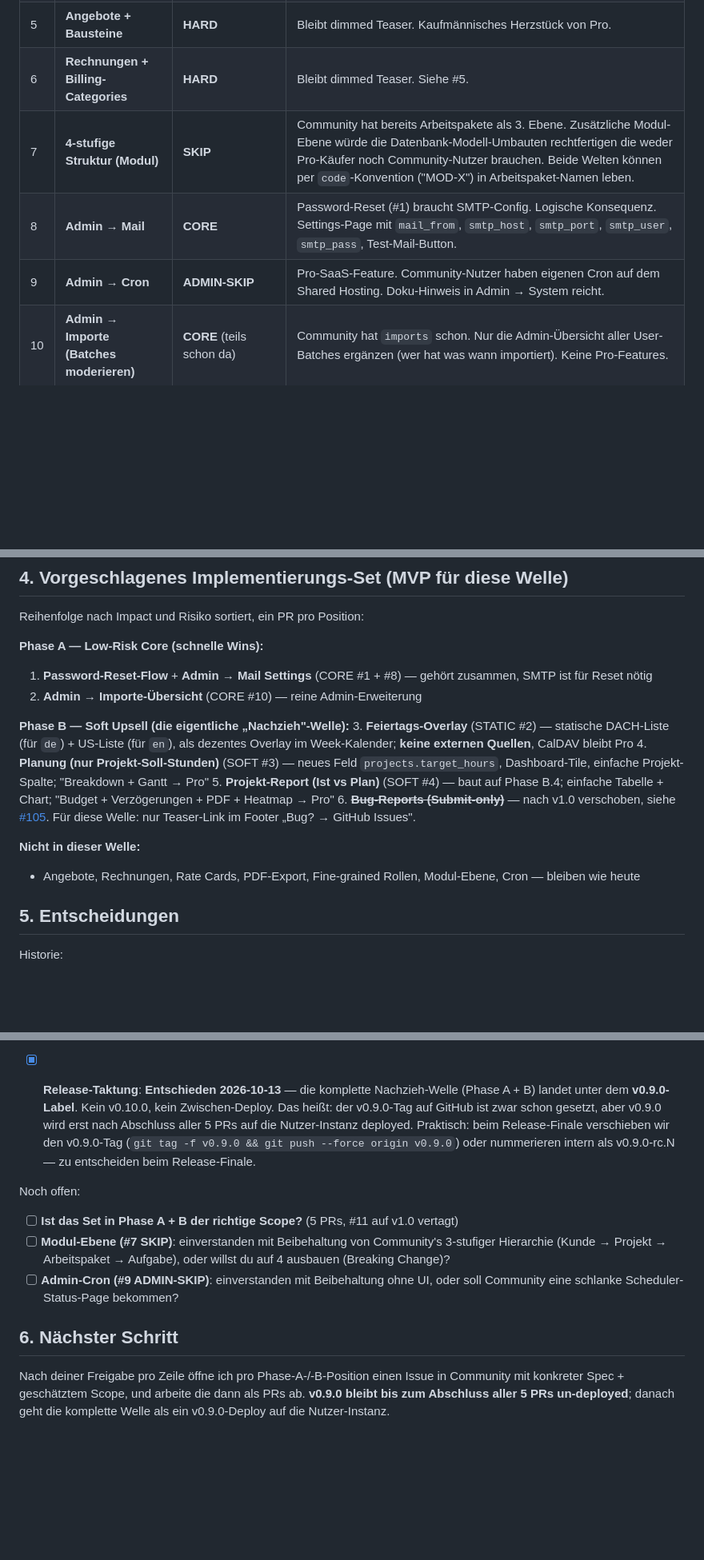
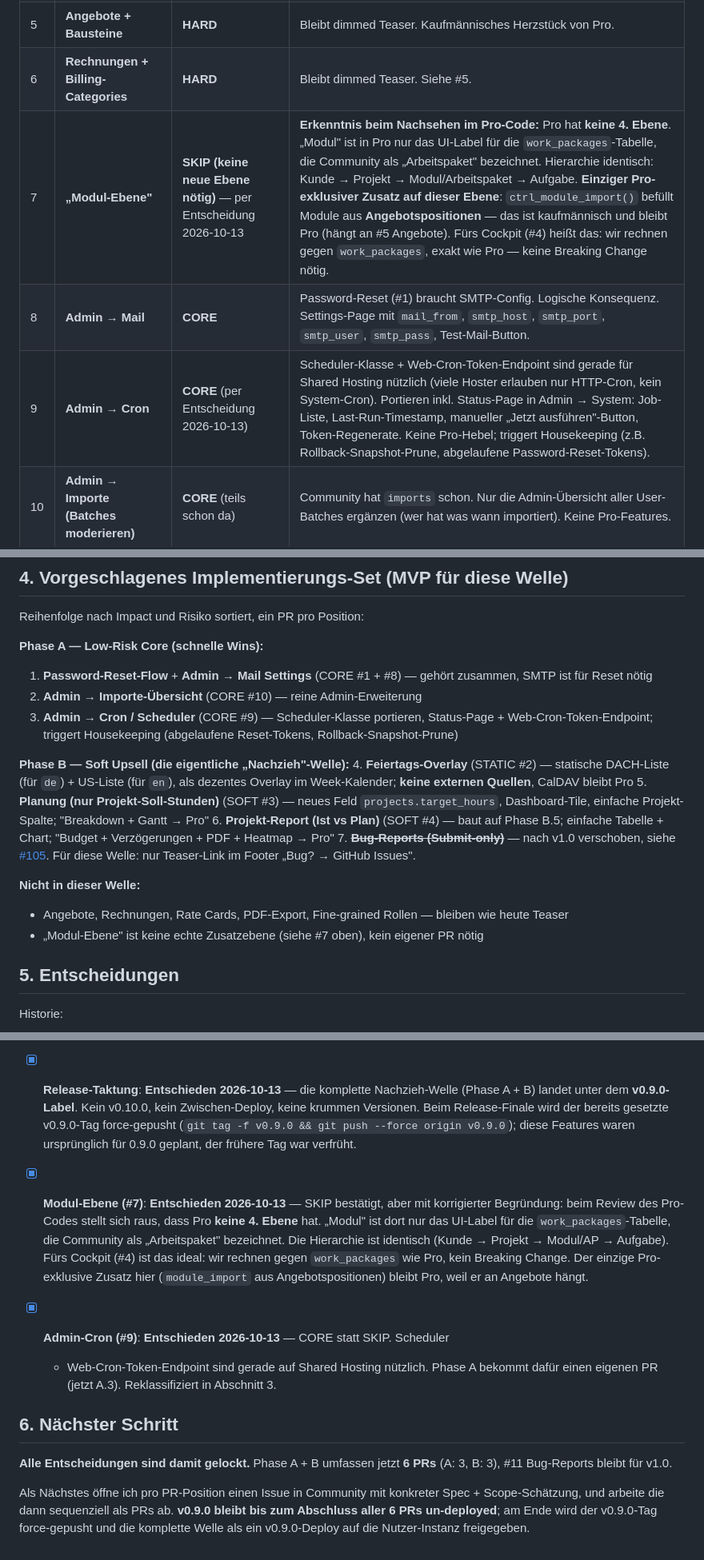
Before and after one commit to freshNfunky/Timeminator-Community, a Markdown page: docs/pro-sync-plan.md, 3 parts joined by grey strips. Shown at 80% size. GitHub-like rendering; blank space fills up the shorter version.

Commit message:
Plan: lock final decisions — Cron CORE, Module no 4th level, v0.9.0 force-push
Decisions 2026-10-13 (final 3 of 6):
- Admin-Cron reclassified ADMIN-SKIP -> CORE. Scheduler + web-cron-token
  endpoint are useful on shared hosting (HTTP cron only). Lands as Phase
  A.3; drives housekeeping (expired reset tokens, rollback-snapshot prune).
- "Modul-Ebene" skip confirmed, with corrected rationale: Pro has NO 4th
  level. "Modul" is just the Pro UI label for the work_packages table that
  Community calls "Arbeitspaket". Hierarchy is identical. The only
  Pro-exclusive bit on this layer (module_import from offer line items)
  stays Pro because it hangs on offers.
- Release cadence confirmed: stay on v0.9.0, force-push the tag at the
  wave finale. No v0.10.0, no interim deploy.

Phase A grew from 2 to 3 PRs, Phase B still 3. Total scope now 6 PRs.
Section 6 updated accordingly.

Co-Authored-By: Claude Opus 4.7 <noreply@anthropic.com>

```diff
--- a/docs/pro-sync-plan.md
+++ b/docs/pro-sync-plan.md
@@ -56,9 +56,9 @@ Jedes Delta-Feature bekommt eine Einstufung:
 | 4 | **Projekt-Report** (Ist vs Plan vs Budget) | **SOFT** | Community: **Ist vs Plan** (sofern Planung gesetzt ist) als simple Tabelle + ein Bar-Chart. **Kein** Budget-Spalte, **kein** Verzögerungs-Report (`delays`), **kein** PDF-Export, **keine** Heatmap. Pro: alles davon. |
 | 5 | **Angebote + Bausteine** | **HARD** | Bleibt dimmed Teaser. Kaufmännisches Herzstück von Pro. |
 | 6 | **Rechnungen + Billing-Categories** | **HARD** | Bleibt dimmed Teaser. Siehe #5. |
-| 7 | **4-stufige Struktur (Modul)** | **SKIP** | Community hat bereits Arbeitspakete als 3. Ebene. Zusätzliche Modul-Ebene würde die Datenbank-Modell-Umbauten rechtfertigen die weder Pro-Käufer noch Community-Nutzer brauchen. Beide Welten können per `code`-Konvention ("MOD-X") in Arbeitspaket-Namen leben. |
+| 7 | **„Modul-Ebene"** | **SKIP (keine neue Ebene nötig)** — per Entscheidung 2026-10-13 | **Erkenntnis beim Nachsehen im Pro-Code:** Pro hat **keine 4. Ebene**. „Modul" ist in Pro nur das UI-Label für die `work_packages`-Tabelle, die Community als „Arbeitspaket" bezeichnet. Hierarchie identisch: Kunde → Projekt → Modul/Arbeitspaket → Aufgabe. **Einziger Pro-exklusiver Zusatz auf dieser Ebene**: `ctrl_module_import()` befüllt Module aus **Angebotspositionen** — das ist kaufmännisch und bleibt Pro (hängt an #5 Angebote). Fürs Cockpit (#4) heißt das: wir rechnen gegen `work_packages`, exakt wie Pro — keine Breaking Change nötig. |
 | 8 | **Admin → Mail** | **CORE** | Password-Reset (#1) braucht SMTP-Config. Logische Konsequenz. Settings-Page mit `mail_from`, `smtp_host`, `smtp_port`, `smtp_user`, `smtp_pass`, Test-Mail-Button. |
-| 9 | **Admin → Cron** | **ADMIN-SKIP** | Pro-SaaS-Feature. Community-Nutzer haben eigenen Cron auf dem Shared Hosting. Doku-Hinweis in Admin → System reicht. |
+| 9 | **Admin → Cron** | **CORE** (per Entscheidung 2026-10-13) | Scheduler-Klasse + Web-Cron-Token-Endpoint sind gerade für Shared Hosting nützlich (viele Hoster erlauben nur HTTP-Cron, kein System-Cron). Portieren inkl. Status-Page in Admin → System: Job-Liste, Last-Run-Timestamp, manueller „Jetzt ausführen"-Button, Token-Regenerate. Keine Pro-Hebel; triggert Housekeeping (z.B. Rollback-Snapshot-Prune, abgelaufene Password-Reset-Tokens). |
 | 10 | **Admin → Importe (Batches moderieren)** | **CORE** (teils schon da) | Community hat `imports` schon. Nur die Admin-Übersicht aller User-Batches ergänzen (wer hat was wann importiert). Keine Pro-Features. |
 | 11 | **Bug-Reports** (in-app) | **SOFT / deferred to v1.0** (per Entscheidung 2026-10-13) | Target = **GitHub-Issues** im Community-Repo. **Bevorzugter Weg**: via License-Server als Moderations-Puffer — Community-App POSTet Meldung an License-Server-Endpoint, der Betreiber moderiert, die GitHub-API-Weiterleitung läuft dann unter dem Maintainer-Token. Direkt-POST zu GitHub ist nicht praktikabel (keine anonyme Issue-Erstellung, Token-Verteilung in MIT-Builds = Secret-Leak). **Nicht in dieser Welle** — als v1.0-Feature in [#105](https://github.com/freshNfunky/Timeminator-Community/issues/105) spezifiziert. Für jetzt: Teaser-Hinweis im Footer „Bug? → GitHub-Repo", Link auf das Issues-Tab. |
 | 12 | **Fine-grained Rollen** (Templates, Audit, Matrix) | **HARD** | Bleibt dimmed Teaser `pro_roles`. Community hat die 2 Basis-Rollen + eigene custom Rollen; die Matrix-Editor-UX bleibt Pro. |
@@ -72,15 +72,17 @@ Reihenfolge nach Impact und Risiko sortiert, ein PR pro Position:
 **Phase A — Low-Risk Core (schnelle Wins):**
 1. **Password-Reset-Flow** + **Admin → Mail Settings** (CORE #1 + #8) — gehört zusammen, SMTP ist für Reset nötig
 2. **Admin → Importe-Übersicht** (CORE #10) — reine Admin-Erweiterung
+3. **Admin → Cron / Scheduler** (CORE #9) — Scheduler-Klasse portieren, Status-Page + Web-Cron-Token-Endpoint; triggert Housekeeping (abgelaufene Reset-Tokens, Rollback-Snapshot-Prune)
 
 **Phase B — Soft Upsell (die eigentliche „Nachzieh"-Welle):**
-3. **Feiertags-Overlay** (STATIC #2) — statische DACH-Liste (für `de`) + US-Liste (für `en`), als dezentes Overlay im Week-Kalender; **keine externen Quellen**, CalDAV bleibt Pro
-4. **Planung (nur Projekt-Soll-Stunden)** (SOFT #3) — neues Feld `projects.target_hours`, Dashboard-Tile, einfache Projekt-Spalte; "Breakdown + Gantt → Pro"
-5. **Projekt-Report (Ist vs Plan)** (SOFT #4) — baut auf Phase B.4; einfache Tabelle + Chart; "Budget + Verzögerungen + PDF + Heatmap → Pro"
-6. ~~**Bug-Reports (Submit-only)**~~ — nach v1.0 verschoben, siehe [#105](https://github.com/freshNfunky/Timeminator-Community/issues/105). Für diese Welle: nur Teaser-Link im Footer „Bug? → GitHub Issues".
+4. **Feiertags-Overlay** (STATIC #2) — statische DACH-Liste (für `de`) + US-Liste (für `en`), als dezentes Overlay im Week-Kalender; **keine externen Quellen**, CalDAV bleibt Pro
+5. **Planung (nur Projekt-Soll-Stunden)** (SOFT #3) — neues Feld `projects.target_hours`, Dashboard-Tile, einfache Projekt-Spalte; "Breakdown + Gantt → Pro"
+6. **Projekt-Report (Ist vs Plan)** (SOFT #4) — baut auf Phase B.5; einfache Tabelle + Chart; "Budget + Verzögerungen + PDF + Heatmap → Pro"
+7. ~~**Bug-Reports (Submit-only)**~~ — nach v1.0 verschoben, siehe [#105](https://github.com/freshNfunky/Timeminator-Community/issues/105). Für diese Welle: nur Teaser-Link im Footer „Bug? → GitHub Issues".
 
 **Nicht in dieser Welle:**
-- Angebote, Rechnungen, Rate Cards, PDF-Export, Fine-grained Rollen, Modul-Ebene, Cron — bleiben wie heute
+- Angebote, Rechnungen, Rate Cards, PDF-Export, Fine-grained Rollen — bleiben wie heute Teaser
+- „Modul-Ebene" ist keine echte Zusatzebene (siehe #7 oben), kein eigener PR nötig
 
 ## 5. Entscheidungen
 
@@ -98,21 +100,29 @@ Historie:
 
 - [x] **Release-Taktung**: **Entschieden 2026-10-13** — die komplette Nachzieh-Welle
   (Phase A + B) landet unter dem **v0.9.0-Label**. Kein v0.10.0, kein
-  Zwischen-Deploy. Das heißt: der v0.9.0-Tag auf GitHub ist zwar schon gesetzt,
-  aber v0.9.0 wird erst nach Abschluss aller 5 PRs auf die Nutzer-Instanz
-  deployed. Praktisch: beim Release-Finale verschieben wir den v0.9.0-Tag
-  (`git tag -f v0.9.0 && git push --force origin v0.9.0`) oder nummerieren
-  intern als v0.9.0-rc.N — zu entscheiden beim Release-Finale.
-
-Noch offen:
-
-- [ ] **Ist das Set in Phase A + B der richtige Scope?** (5 PRs, #11 auf v1.0 vertagt)
-- [ ] **Modul-Ebene (#7 SKIP)**: einverstanden mit Beibehaltung von Community's 3-stufiger Hierarchie (Kunde → Projekt → Arbeitspaket → Aufgabe), oder willst du auf 4 ausbauen (Breaking Change)?
-- [ ] **Admin-Cron (#9 ADMIN-SKIP)**: einverstanden mit Beibehaltung ohne UI, oder soll Community eine schlanke Scheduler-Status-Page bekommen?
+  Zwischen-Deploy, keine krummen Versionen. Beim Release-Finale wird der
+  bereits gesetzte v0.9.0-Tag force-gepusht (`git tag -f v0.9.0 && git push
+  --force origin v0.9.0`); diese Features waren ursprünglich für 0.9.0
+  geplant, der frühere Tag war verfrüht.
+- [x] **Modul-Ebene (#7)**: **Entschieden 2026-10-13** — SKIP bestätigt, aber mit
+  korrigierter Begründung: beim Review des Pro-Codes stellt sich raus, dass
+  Pro **keine 4. Ebene** hat. „Modul" ist dort nur das UI-Label für die
+  `work_packages`-Tabelle, die Community als „Arbeitspaket" bezeichnet. Die
+  Hierarchie ist identisch (Kunde → Projekt → Modul/AP → Aufgabe). Fürs
+  Cockpit (#4) ist das ideal: wir rechnen gegen `work_packages` wie Pro, kein
+  Breaking Change. Der einzige Pro-exklusive Zusatz hier (`module_import` aus
+  Angebotspositionen) bleibt Pro, weil er an Angebote hängt.
+- [x] **Admin-Cron (#9)**: **Entschieden 2026-10-13** — CORE statt SKIP. Scheduler
+  + Web-Cron-Token-Endpoint sind gerade auf Shared Hosting nützlich. Phase A
+  bekommt dafür einen eigenen PR (jetzt A.3). Reklassifiziert in Abschnitt 3.
 
 ## 6. Nächster Schritt
 
-Nach deiner Freigabe pro Zeile öffne ich pro Phase-A-/-B-Position einen Issue
-in Community mit konkreter Spec + geschätztem Scope, und arbeite die dann als
-PRs ab. **v0.9.0 bleibt bis zum Abschluss aller 5 PRs un-deployed**; danach
-geht die komplette Welle als ein v0.9.0-Deploy auf die Nutzer-Instanz.
+**Alle Entscheidungen sind damit gelockt.** Phase A + B umfassen jetzt
+**6 PRs** (A: 3, B: 3), #11 Bug-Reports bleibt für v1.0.
+
+Als Nächstes öffne ich pro PR-Position einen Issue in Community mit
+konkreter Spec + Scope-Schätzung, und arbeite die dann sequenziell als PRs
+ab. **v0.9.0 bleibt bis zum Abschluss aller 6 PRs un-deployed**; am Ende
+wird der v0.9.0-Tag force-gepusht und die komplette Welle als ein
+v0.9.0-Deploy auf die Nutzer-Instanz freigegeben.
```
